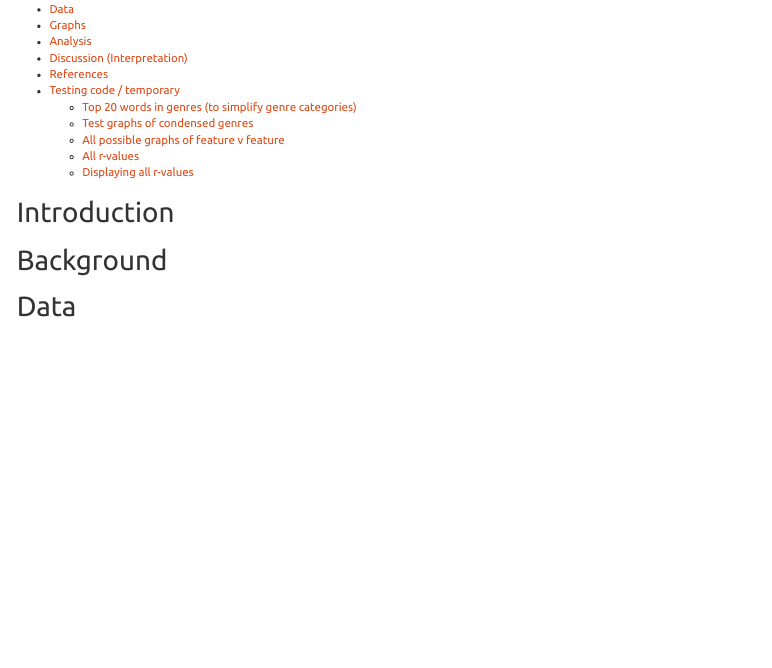
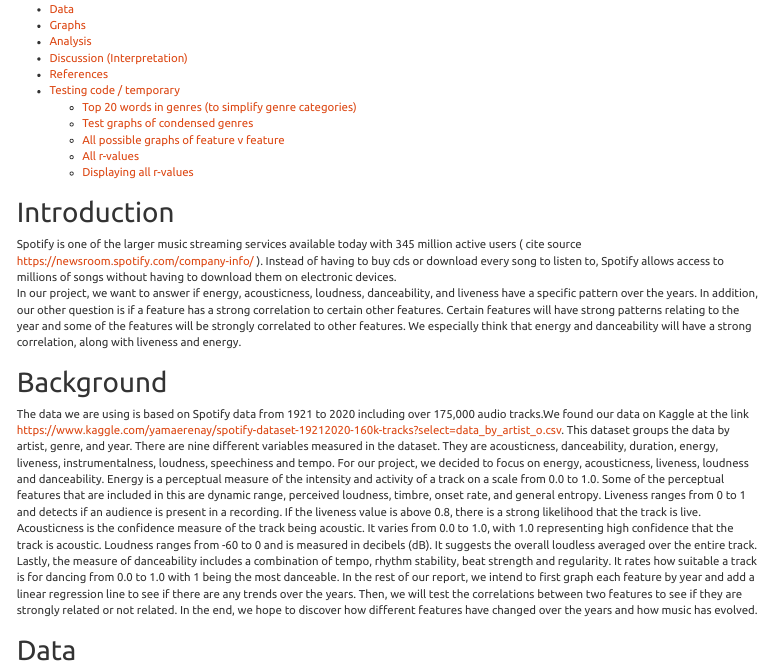
Before and after one commit to Avery2/240_FinalProject, an R Markdown document (FinalProjectDraft.Rmd): the page in a window 1100 px wide, from 140 px down. The pictures show the output file FinalProjectDraft.html that the author committed with the source, opened offline.

Commit message:
added first draft of intro/background from Breanna

```diff
--- a/FinalProjectDraft.Rmd
+++ b/FinalProjectDraft.Rmd
@@ -10,9 +10,14 @@
 
 # Introduction
 
+Spotify is one of the larger music streaming services available today with 345 million active users ( cite source https://newsroom.spotify.com/company-info/ ). Instead of having to buy cds or download every song to listen to, Spotify allows access to millions of songs without having to download them on electronic devices.
+In our project, we want to answer if energy, acousticness, loudness, danceability, and liveness have a specific pattern over the years. In addition, our other question is if a feature has a strong correlation to certain other features. Certain features will have strong patterns relating to the year and some of the features will be strongly correlated to other features. We especially think that energy and danceability will have a strong correlation, along with liveness and energy.
 
 # Background
 
+The data we are using is based on Spotify data from 1921 to 2020 including over 175,000 audio tracks.We found our data on Kaggle at the link https://www.kaggle.com/yamaerenay/spotify-dataset-19212020-160k-tracks?select=data_by_artist_o.csv. This dataset groups the data by artist, genre, and year. There are nine different variables measured in the dataset. They are acousticness, danceability, duration, energy, liveness, instrumentalness, loudness, speechiness and tempo.
+For our project, we decided to focus on energy, acousticness, liveness, loudness and danceability. Energy is a perceptual measure of the intensity and activity of a track on a scale from 0.0 to 1.0. Some of the perceptual features that are included in this are dynamic range, perceived loudness, timbre, onset rate, and general entropy. Liveness ranges from 0 to 1 and detects if an audience is present in a recording. If the liveness value is above 0.8, there is a strong likelihood that the track is live. Acousticness is the confidence measure of the track being acoustic. It varies from 0.0 to 1.0, with 1.0 representing high confidence that the track is acoustic. Loudness ranges from -60 to 0 and is measured in decibels (dB). It suggests the overall loudless averaged over the entire track. Lastly, the measure of danceability includes a combination of tempo,  rhythm stability, beat strength and regularity. It rates how suitable a track is for dancing from 0.0 to 1.0 with 1 being the most danceable.
+In the rest of our report, we intend to first graph each feature by year and add a linear regression line to see if there are any trends over the years. Then, we will test the correlations between two features to see if they are strongly related or not related. In the end, we hope to discover how different features have changed over the years and how music has evolved.
 
 # Data
 
```
Also changed, not shown: FinalProjectDraft.html.
